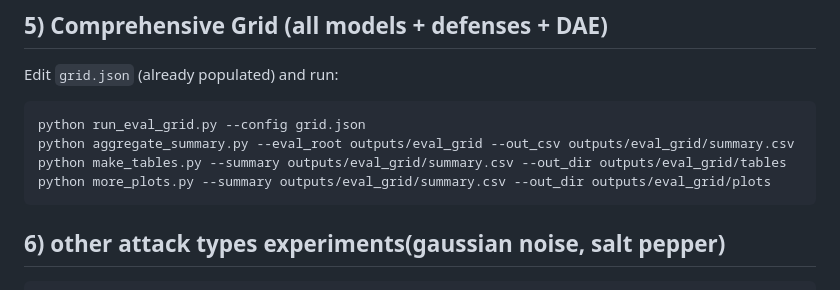
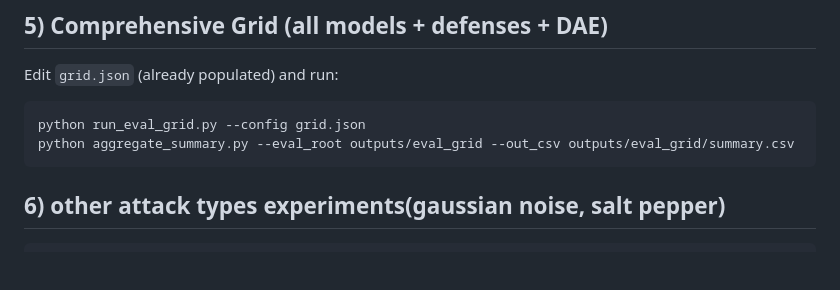
Before and after one commit to st-mbzuai1/Trustworthy-medical-project, a Markdown page: README.md, the part around the change. GitHub-like rendering; blank space fills up the shorter version.

Commit message:
Update README to remove unused Python commands
Removed table and plot generation commands from README.

````diff
--- a/README.md
+++ b/README.md
@@ -67,8 +67,6 @@ Edit `grid.json` (already populated) and run:
 ```bash
 python run_eval_grid.py --config grid.json
 python aggregate_summary.py --eval_root outputs/eval_grid --out_csv outputs/eval_grid/summary.csv
-python make_tables.py --summary outputs/eval_grid/summary.csv --out_dir outputs/eval_grid/tables
-python more_plots.py --summary outputs/eval_grid/summary.csv --out_dir outputs/eval_grid/plots
 ```
 
 ## 6) other attack types experiments(gaussian noise, salt pepper)
````
